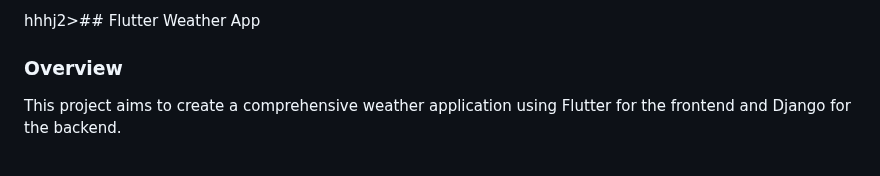
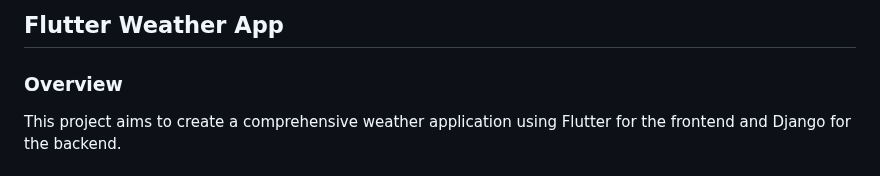
Before and after one commit to irumvabric/Notify-Weather, a Markdown page: README.md, the part around the change. GitHub-like rendering.

```diff
--- a/README.md
+++ b/README.md
@@ -1,4 +1,4 @@
-hhhj2>## Flutter Weather App
+## Flutter Weather App
 
 ### Overview
 This project aims to create a comprehensive weather application using Flutter for the frontend and Django for the backend.
```
